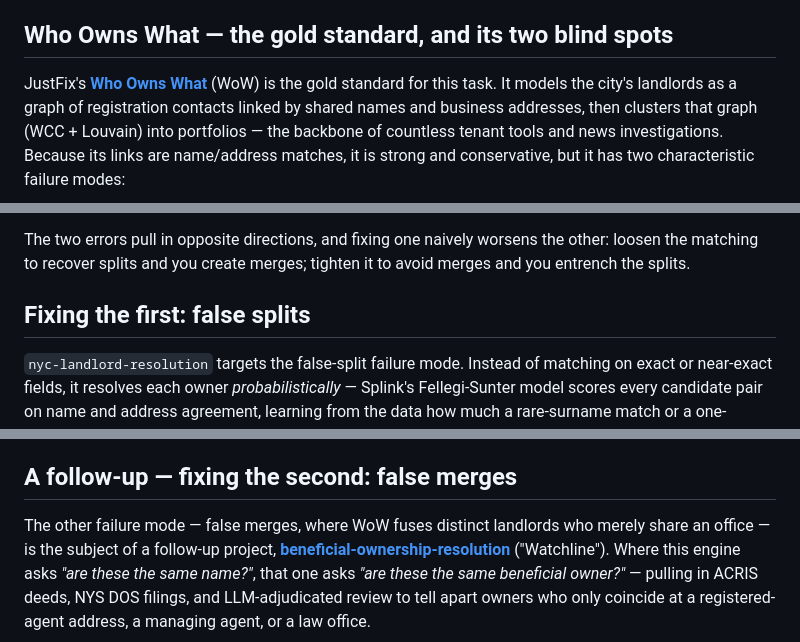
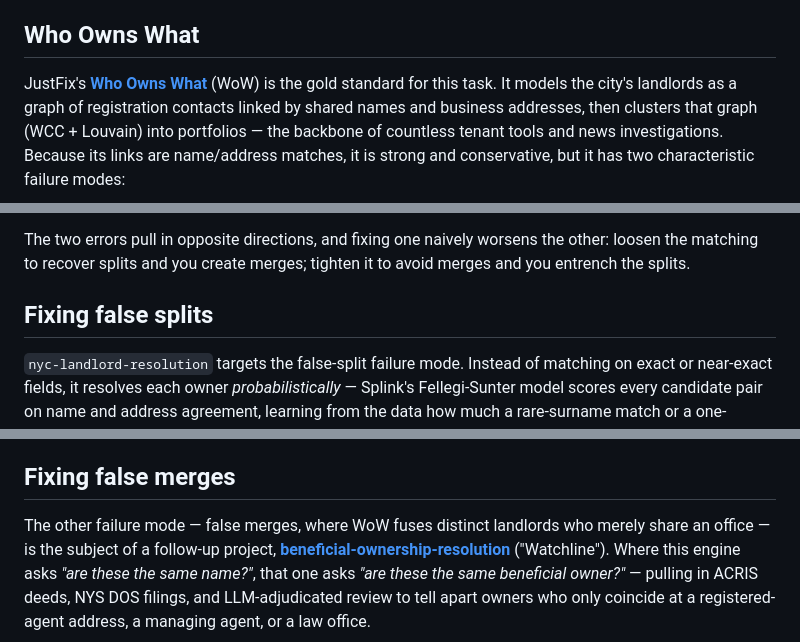
Before and after one commit to bobflagg/nyc-landlord-resolution, a Markdown page: README.md, 3 parts joined by grey strips. Drawn GitHub-style.

```diff
--- a/README.md
+++ b/README.md
@@ -11,7 +11,7 @@ buildings looks like a dozen small landlords, or an innocent namesake is saddled
 else's violations. Accurate portfolio identification is what turns scattered public records
 into a tool for accountability.
 
-## Who Owns What — the gold standard, and its two blind spots
+## Who Owns What
 
 JustFix's **[Who Owns What](https://github.com/JustFixNYC/who-owns-what)** (WoW) is the gold
 standard for this task. It models the city's landlords as a graph of registration contacts
@@ -31,7 +31,7 @@ The two errors pull in opposite directions, and fixing one naively worsens the o
 the matching to recover splits and you create merges; tighten it to avoid merges and you
 entrench the splits.
 
-## Fixing the first: false splits
+## Fixing false splits
 
 `nyc-landlord-resolution` targets the false-split failure mode. Instead of matching on exact
 or near-exact fields, it resolves each owner *probabilistically* — Splink's Fellegi-Sunter
@@ -173,7 +173,7 @@ uv run python -m nlr.eval.run_frame_impact      # per-stratum table + the headli
 > figures above cover the model (splink) stratum — this engine's contribution. Deed-based linkage
 > and the end-to-end head-to-head vs WoW belong to the broader Watchline system, not this library.
 
-## A follow-up — fixing the second: false merges
+## Fixing false merges
 
 The other failure mode — false merges, where WoW fuses distinct landlords who merely share an
 office — is the subject of a follow-up project,
```
